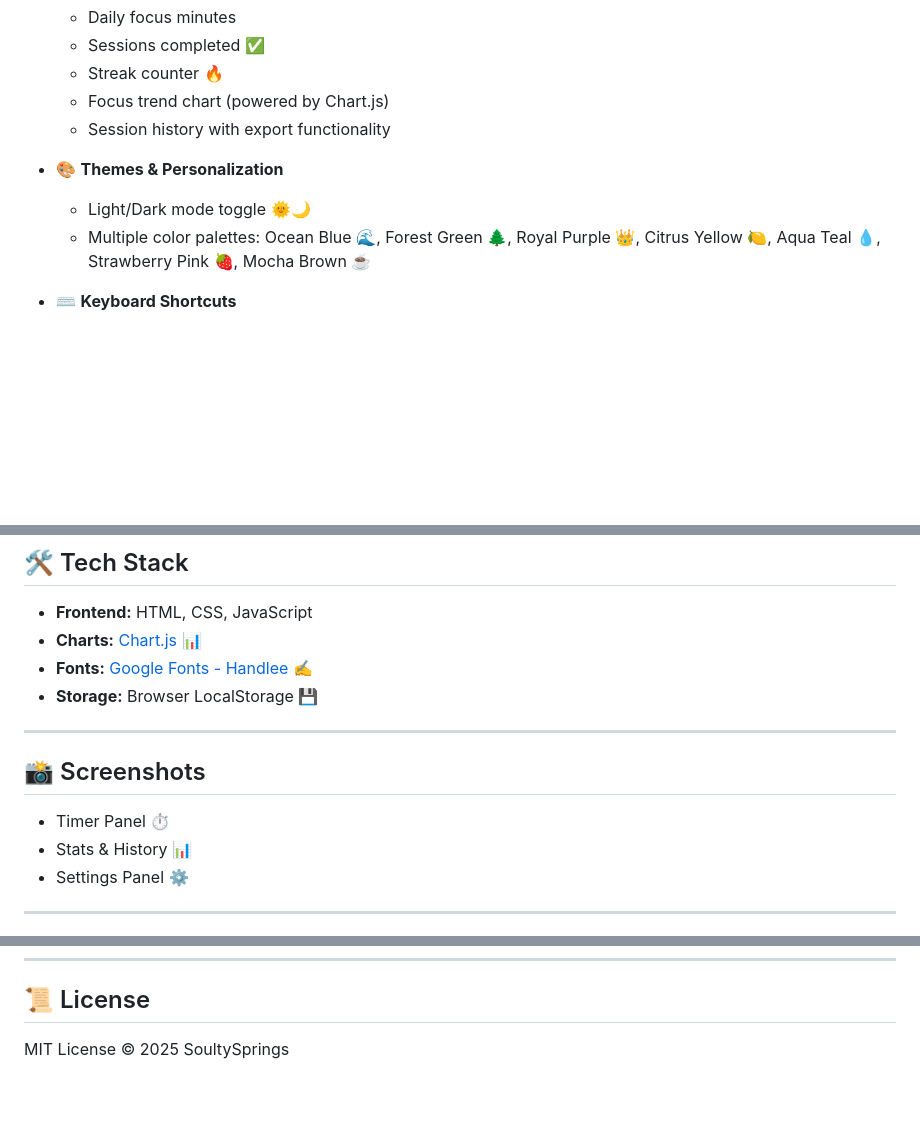
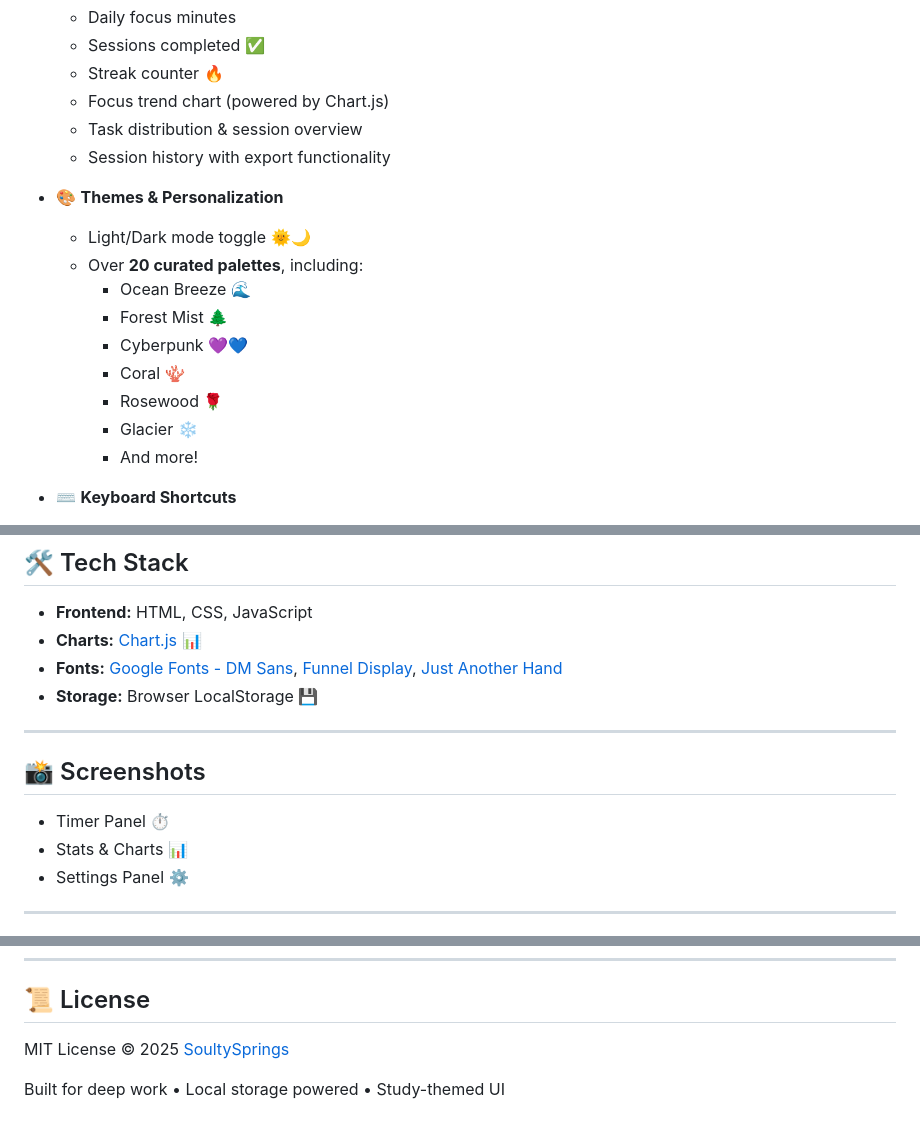
Before and after one commit to SoultySprings/pandora-timer, a Markdown page: README.md, 3 parts joined by grey strips. GitHub-like rendering; blank space fills up the shorter version.

```diff
--- a/README.md
+++ b/README.md
@@ -53,11 +53,19 @@ We’re planning a **backend integration**! This means:
   - Sessions completed ✅
   - Streak counter 🔥
   - Focus trend chart (powered by Chart.js)
+  - Task distribution & session overview
   - Session history with export functionality
 
 - 🎨 **Themes & Personalization**
   - Light/Dark mode toggle 🌞🌙
-  - Multiple color palettes: Ocean Blue 🌊, Forest Green 🌲, Royal Purple 👑, Citrus Yellow 🍋, Aqua Teal 💧, Strawberry Pink 🍓, Mocha Brown ☕
+  - Over **20 curated palettes**, including:
+    - Ocean Breeze 🌊
+    - Forest Mist 🌲
+    - Cyberpunk 💜💙
+    - Coral 🪸
+    - Rosewood 🌹
+    - Glacier ❄️
+    - And more!
 
 - ⌨️ **Keyboard Shortcuts**
   - `Space` → Start/Pause
@@ -74,7 +82,7 @@ We’re planning a **backend integration**! This means:
 
 - **Frontend:** HTML, CSS, JavaScript
 - **Charts:** [Chart.js](https://www.chartjs.org/) 📊
-- **Fonts:** [Google Fonts - Handlee](https://fonts.google.com/specimen/Handlee) ✍️
+- **Fonts:** [Google Fonts - DM Sans](https://fonts.google.com/specimen/DM+Sans), [Funnel Display](https://fonts.google.com/specimen/Funnel+Display), [Just Another Hand](https://fonts.google.com/specimen/Just+Another+Hand)
 - **Storage:** Browser LocalStorage 💾
 
 ---
@@ -83,7 +91,7 @@ We’re planning a **backend integration**! This means:
 
 <!-- Replace with actual screenshots -->
 - Timer Panel ⏱️
-- Stats & History 📊
+- Stats & Charts 📊
 - Settings Panel ⚙️
 
 ---
@@ -101,4 +109,6 @@ Help us make TimeZenith the **best productivity companion**! 💪
 
 ## 📜 License
 
-MIT License © 2025 SoultySprings
+MIT License © 2025 [SoultySprings](https://github.com/SoultySprings)
+
+Built for deep work • Local storage powered • Study-themed UI
```
Also changed, not shown: other parts of README.md (+1 -1 lines).
